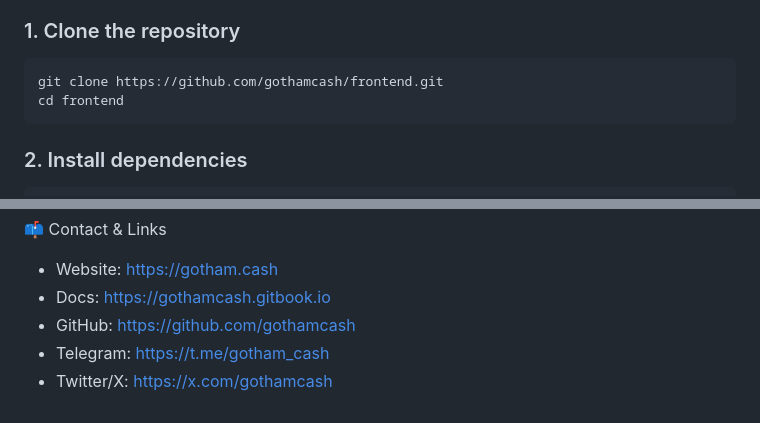
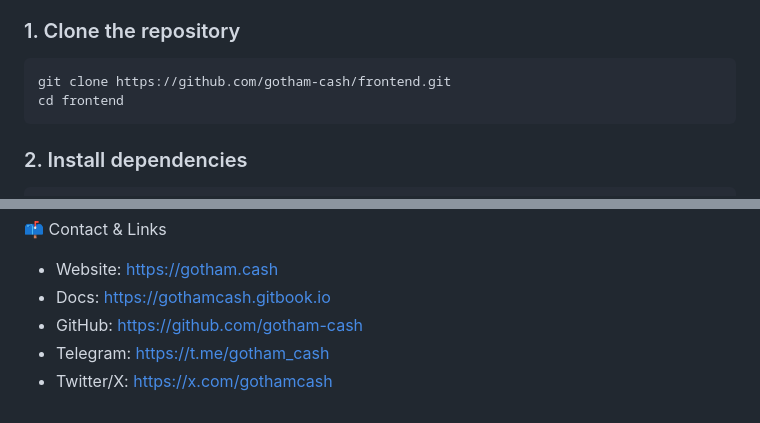
Before and after one commit to gotham-cash/frontend, a Markdown page: README.md, 2 parts joined by grey strips. Drawn GitHub-style.

````diff
--- a/README.md
+++ b/README.md
@@ -42,7 +42,7 @@ Multiplying the mirrors reinforces the project's trustless & permissionless phil
 ### 1. Clone the repository
 
 ```bash
-git clone https://github.com/gothamcash/frontend.git
+git clone https://github.com/gotham-cash/frontend.git
 cd frontend
 ```
 
@@ -108,6 +108,6 @@ We do not provide custodial services, KYC, or compliance checks.
 
 - Website: https://gotham.cash
 - Docs: https://gothamcash.gitbook.io
-- GitHub: https://github.com/gothamcash
+- GitHub: https://github.com/gotham-cash
 - Telegram: https://t.me/gotham_cash
 - Twitter/X: https://x.com/gothamcash
````
